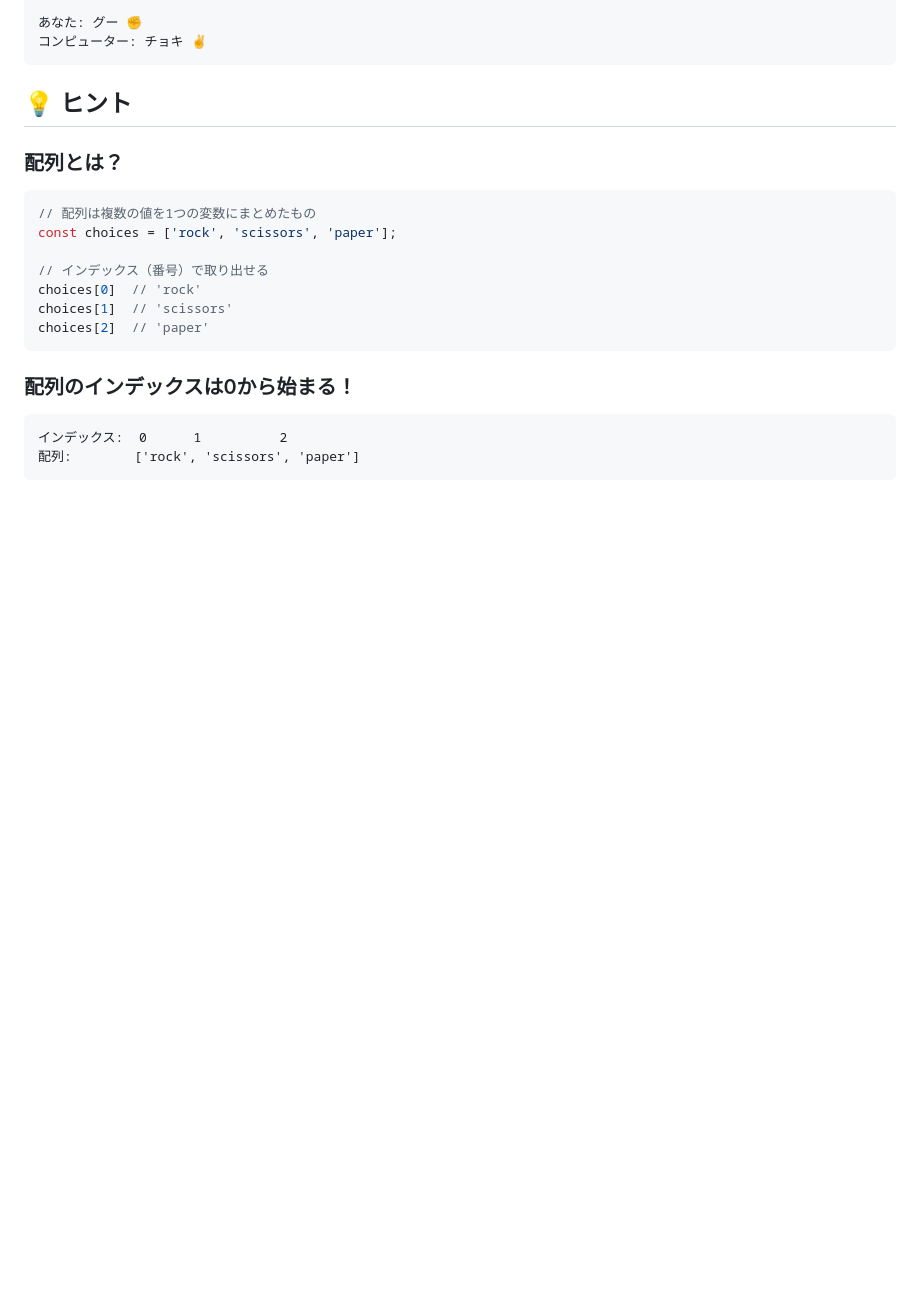
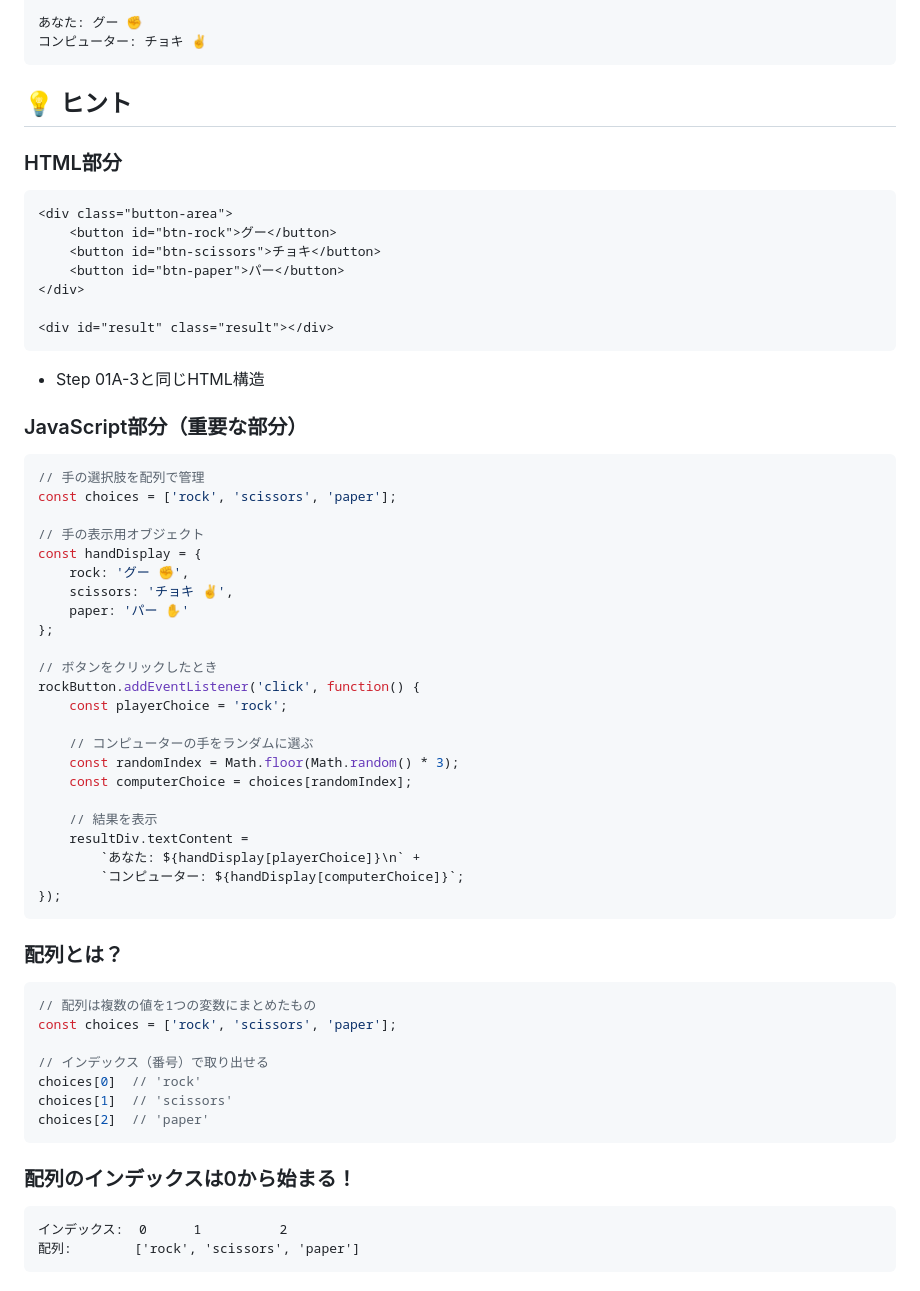
Before and after one commit to yhonda-ohishi/janken_game, a Markdown page: step01c_arrays_choices/README.md, the part around the change. Drawn GitHub-style; blank space fills up the shorter version.

Commit message:
Step 01CのREADMEにHTMLとJavaScript部分のヒントを追加
🤖 Generated with [Claude Code](https://claude.com/claude-code)

Co-Authored-By: Claude <noreply@anthropic.com>

````diff
--- a/step01c_arrays_choices/README.md
+++ b/step01c_arrays_choices/README.md
@@ -30,6 +30,45 @@
 ```
 
 ## 💡 ヒント
+
+### HTML部分
+```html
+<div class="button-area">
+    <button id="btn-rock">グー</button>
+    <button id="btn-scissors">チョキ</button>
+    <button id="btn-paper">パー</button>
+</div>
+
+<div id="result" class="result"></div>
+```
+- Step 01A-3と同じHTML構造
+
+### JavaScript部分（重要な部分）
+```javascript
+// 手の選択肢を配列で管理
+const choices = ['rock', 'scissors', 'paper'];
+
+// 手の表示用オブジェクト
+const handDisplay = {
+    rock: 'グー ✊',
+    scissors: 'チョキ ✌️',
+    paper: 'パー ✋'
+};
+
+// ボタンをクリックしたとき
+rockButton.addEventListener('click', function() {
+    const playerChoice = 'rock';
+
+    // コンピューターの手をランダムに選ぶ
+    const randomIndex = Math.floor(Math.random() * 3);
+    const computerChoice = choices[randomIndex];
+
+    // 結果を表示
+    resultDiv.textContent =
+        `あなた: ${handDisplay[playerChoice]}\n` +
+        `コンピューター: ${handDisplay[computerChoice]}`;
+});
+```
 
 ### 配列とは？
 ```javascript
````
